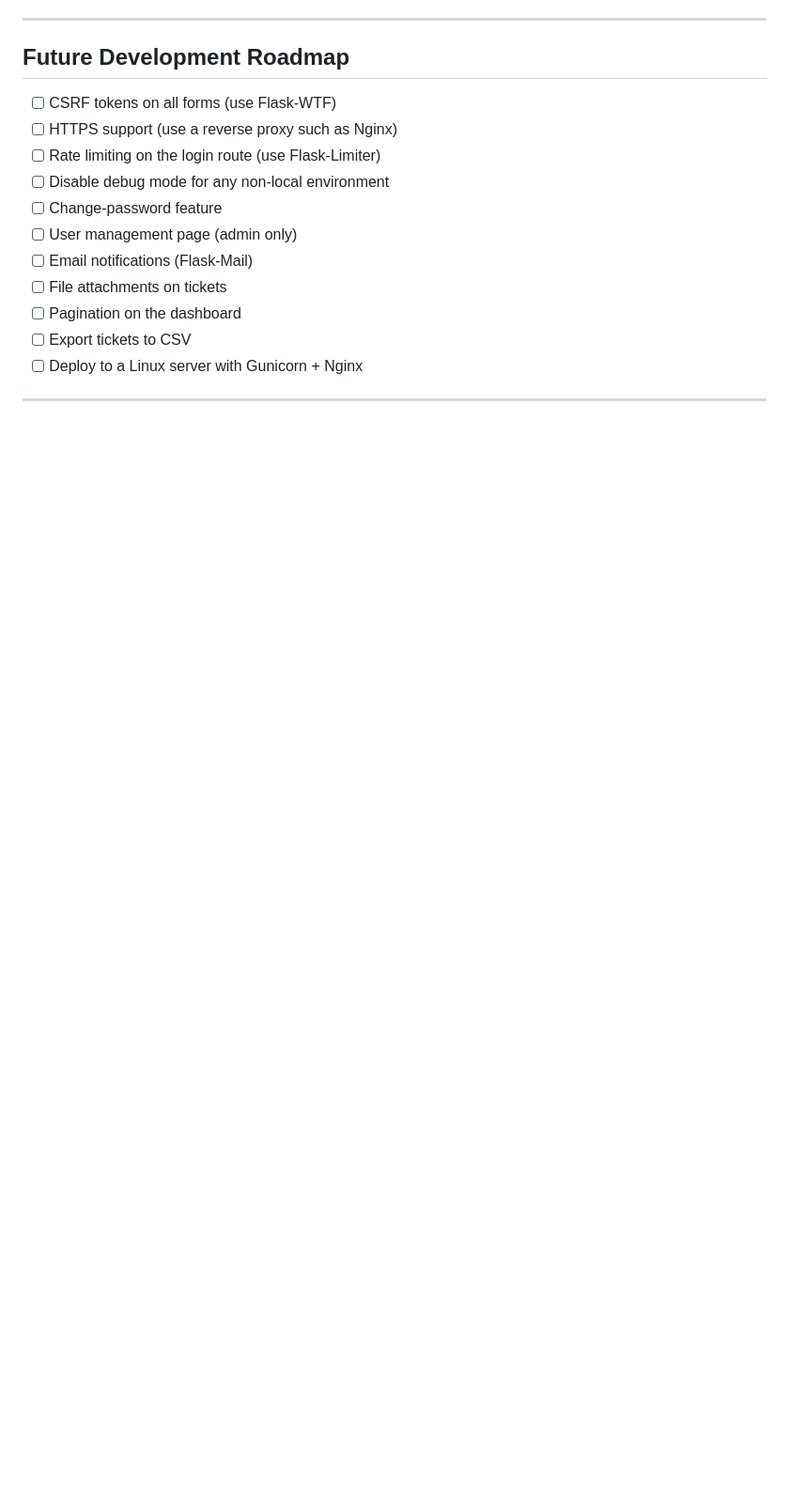
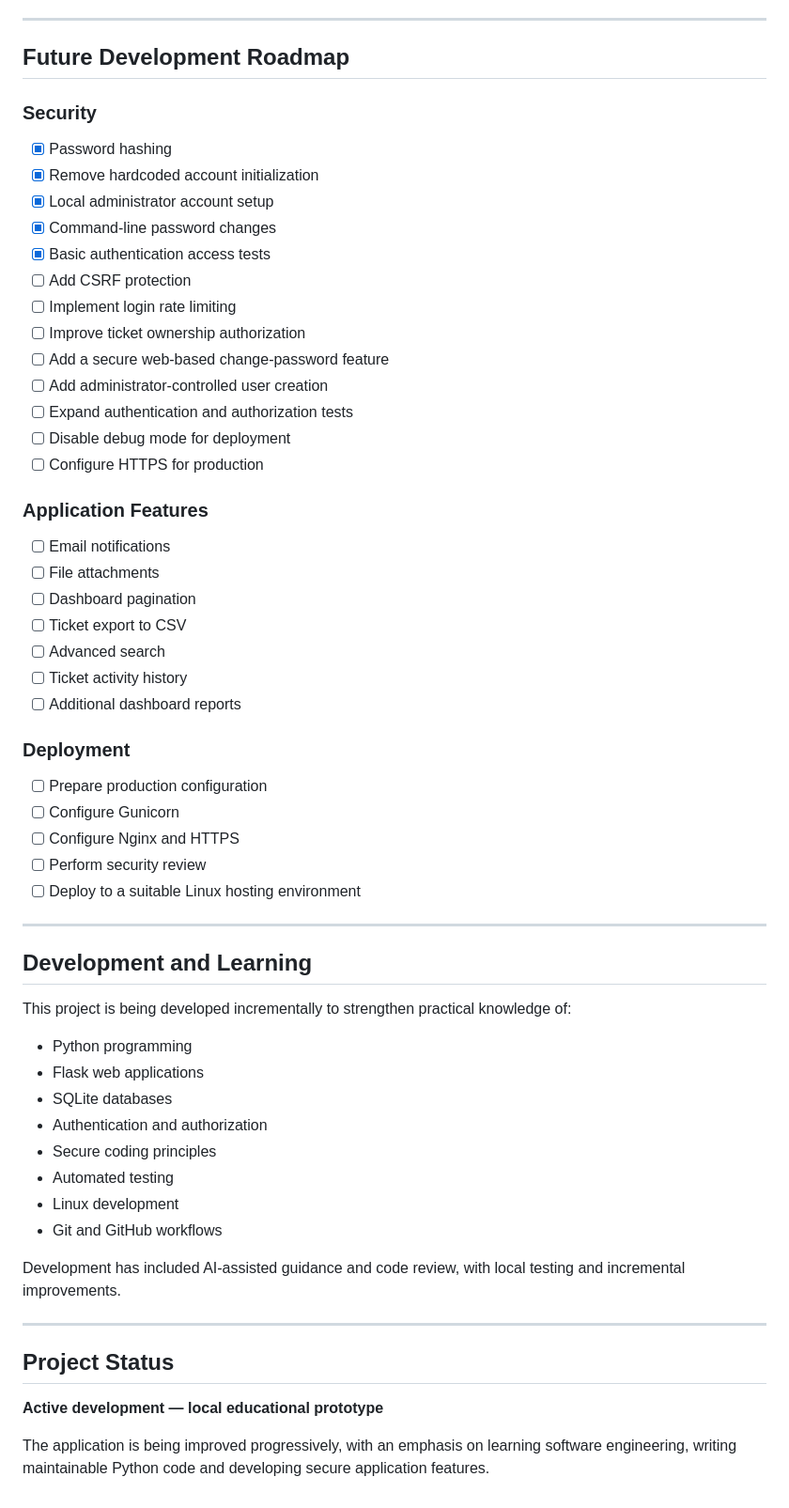
Before and after one commit to Venil-Chand/it-helpdesk-ticketing-system, a Markdown page: README.md, the part around one of its changes. Shown at 94% size. Rendered like a GitHub page; blank space fills up the shorter version.

```diff
--- a/README.md
+++ b/README.md
@@ -184,16 +308,62 @@ will refuse to start rather than fall back to an insecure default.
 
 ## Future Development Roadmap
 
-- [ ] CSRF tokens on all forms (use Flask-WTF)
-- [ ] HTTPS support (use a reverse proxy such as Nginx)
-- [ ] Rate limiting on the login route (use Flask-Limiter)
-- [ ] Disable debug mode for any non-local environment
-- [ ] Change-password feature
-- [ ] User management page (admin only)
-- [ ] Email notifications (Flask-Mail)
-- [ ] File attachments on tickets
-- [ ] Pagination on the dashboard
-- [ ] Export tickets to CSV
-- [ ] Deploy to a Linux server with Gunicorn + Nginx
+### Security
+
+- [x] Password hashing
+- [x] Remove hardcoded account initialization
+- [x] Local administrator account setup
+- [x] Command-line password changes
+- [x] Basic authentication access tests
+- [ ] Add CSRF protection
+- [ ] Implement login rate limiting
+- [ ] Improve ticket ownership authorization
+- [ ] Add a secure web-based change-password feature
+- [ ] Add administrator-controlled user creation
+- [ ] Expand authentication and authorization tests
+- [ ] Disable debug mode for deployment
+- [ ] Configure HTTPS for production
+
+### Application Features
+
+- [ ] Email notifications
+- [ ] File attachments
+- [ ] Dashboard pagination
+- [ ] Ticket export to CSV
+- [ ] Advanced search
+- [ ] Ticket activity history
+- [ ] Additional dashboard reports
+
+### Deployment
+
+- [ ] Prepare production configuration
+- [ ] Configure Gunicorn
+- [ ] Configure Nginx and HTTPS
+- [ ] Perform security review
+- [ ] Deploy to a suitable Linux hosting environment
 
 ---
+
+## Development and Learning
+
+This project is being developed incrementally to strengthen practical knowledge of:
+
+- Python programming
+- Flask web applications
+- SQLite databases
+- Authentication and authorization
+- Secure coding principles
+- Automated testing
+- Linux development
+- Git and GitHub workflows
+
+Development has included AI-assisted guidance and code review, with local testing and incremental improvements.
+
+---
+
+
+## Project Status
+
+**Active development — local educational prototype**
+
+The application is being improved progressively, with an emphasis on learning software engineering, writing maintainable Python code and developing secure application features.
```
Also changed, not shown: other parts of README.md (+211 -87 lines).
